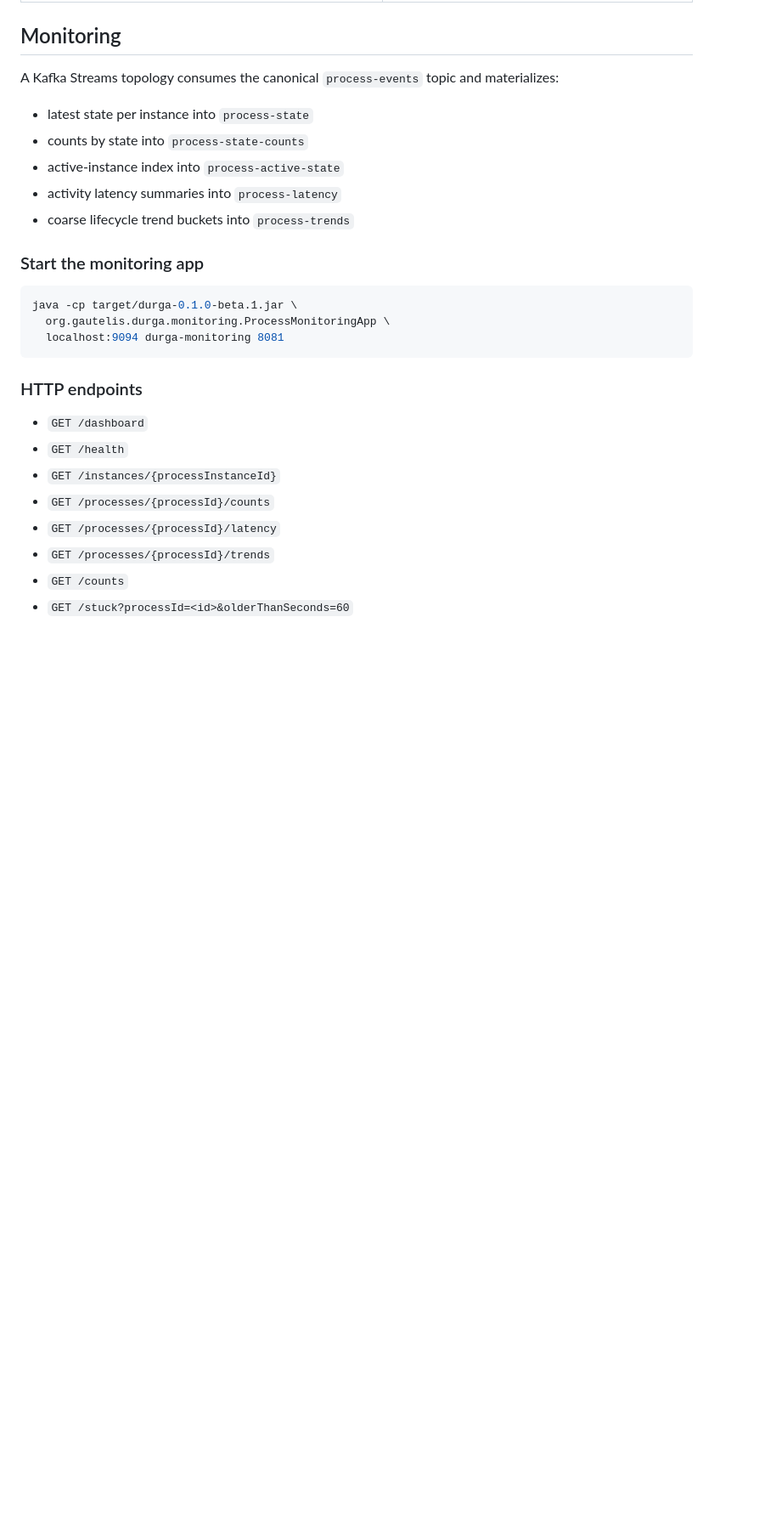
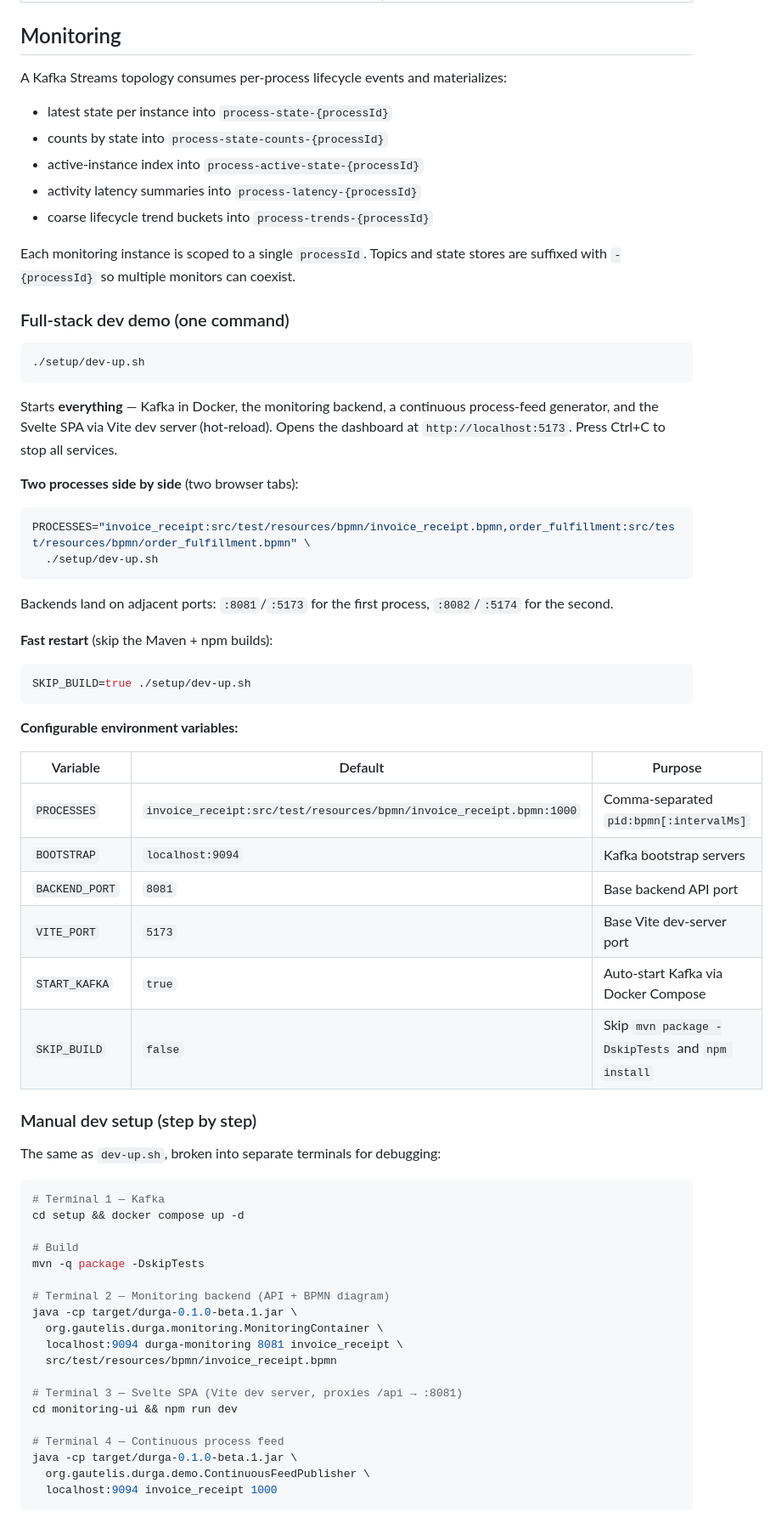
Before and after one commit to FrodeRanders/durga, a Markdown page: README.md, the part around one of its changes. Shown at 85% size. Rendered like a GitHub page; blank space fills up the shorter version.

Commit message:
doc: update README with dev-up.sh and monitoring workflow

````diff
--- a/README.md
+++ b/README.md
@@ -101,29 +101,78 @@ java -jar target/durga-0.1.0-beta.1.jar src/test/resources/bpmn/<model>.bpmn
 
 ## Monitoring
 
-A Kafka Streams topology consumes the canonical `process-events` topic and materializes:
+A Kafka Streams topology consumes per-process lifecycle events and materializes:
 
-- latest state per instance into `process-state`
-- counts by state into `process-state-counts`
-- active-instance index into `process-active-state`
-- activity latency summaries into `process-latency`
-- coarse lifecycle trend buckets into `process-trends`
+- latest state per instance into `process-state-{processId}`
+- counts by state into `process-state-counts-{processId}`
+- active-instance index into `process-active-state-{processId}`
+- activity latency summaries into `process-latency-{processId}`
+- coarse lifecycle trend buckets into `process-trends-{processId}`
 
-### Start the monitoring app
+Each monitoring instance is scoped to a single `processId`. Topics and state
+stores are suffixed with `-{processId}` so multiple monitors can coexist.
+
+### Full-stack dev demo (one command)
 
 ```bash
-java -cp target/durga-0.1.0-beta.1.jar \
-  org.gautelis.durga.monitoring.ProcessMonitoringApp \
-  localhost:9094 durga-monitoring 8081
+./setup/dev-up.sh
 ```
 
-### HTTP endpoints
+Starts **everything** — Kafka in Docker, the monitoring backend, a continuous
+process-feed generator, and the Svelte SPA via Vite dev server (hot-reload).
+Opens the dashboard at `http://localhost:5173`. Press Ctrl+C to stop all
+services.
 
-- `GET /dashboard`
-- `GET /health`
-- `GET /instances/{processInstanceId}`
-- `GET /processes/{processId}/counts`
-- `GET /processes/{processId}/latency`
-- `GET /processes/{processId}/trends`
-- `GET /counts`
-- `GET /stuck?processId=<id>&olderThanSeconds=60`
+**Two processes side by side** (two browser tabs):
+
+```bash
+PROCESSES="invoice_receipt:src/test/resources/bpmn/invoice_receipt.bpmn,order_fulfillment:src/test/resources/bpmn/order_fulfillment.bpmn" \
+  ./setup/dev-up.sh
+```
+
+Backends land on adjacent ports: `:8081`/`:5173` for the first process,
+`:8082`/`:5174` for the second.
+
+**Fast restart** (skip the Maven + npm builds):
+
+```bash
+SKIP_BUILD=true ./setup/dev-up.sh
+```
+
+**Configurable environment variables:**
+
+| Variable | Default | Purpose |
+|---|---|---|
+| `PROCESSES` | `invoice_receipt:src/test/resources/bpmn/invoice_receipt.bpmn:1000` | Comma-separated `pid:bpmn[:intervalMs]` |
+| `BOOTSTRAP` | `localhost:9094` | Kafka bootstrap servers |
+| `BACKEND_PORT` | `8081` | Base backend API port |
+| `VITE_PORT` | `5173` | Base Vite dev-server port |
+| `START_KAFKA` | `true` | Auto-start Kafka via Docker Compose |
+| `SKIP_BUILD` | `false` | Skip `mvn package -DskipTests` and `npm install` |
+
+### Manual dev setup (step by step)
+
+The same as `dev-up.sh`, broken into separate terminals for debugging:
+
+```bash
+# Terminal 1 — Kafka
+cd setup && docker compose up -d
+
+# Build
+mvn -q package -DskipTests
+
+# Terminal 2 — Monitoring backend (API + BPMN diagram)
+java -cp target/durga-0.1.0-beta.1.jar \
+  org.gautelis.durga.monitoring.MonitoringContainer \
+  localhost:9094 durga-monitoring 8081 invoice_receipt \
+  src/test/resources/bpmn/invoice_receipt.bpmn
+
+# Terminal 3 — Svelte SPA (Vite dev server, proxies /api → :8081)
+cd monitoring-ui && npm run dev
+
+# Terminal 4 — Continuous process feed
+java -cp target/durga-0.1.0-beta.1.jar \
+  org.gautelis.durga.demo.ContinuousFeedPublisher \
+  localhost:9094 invoice_receipt 1000
+```
+
````
Also changed, not shown: other parts of README.md (+39 -9 lines).
